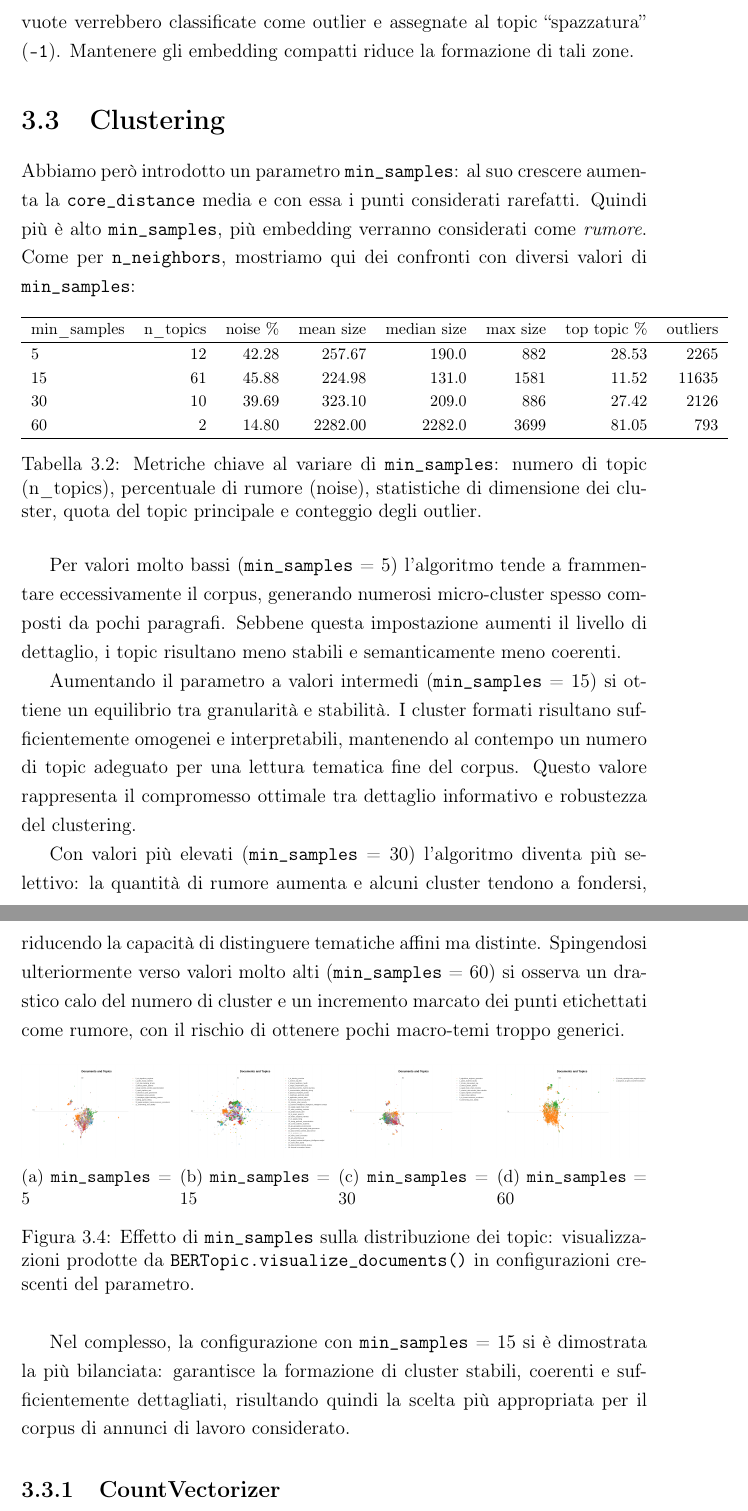
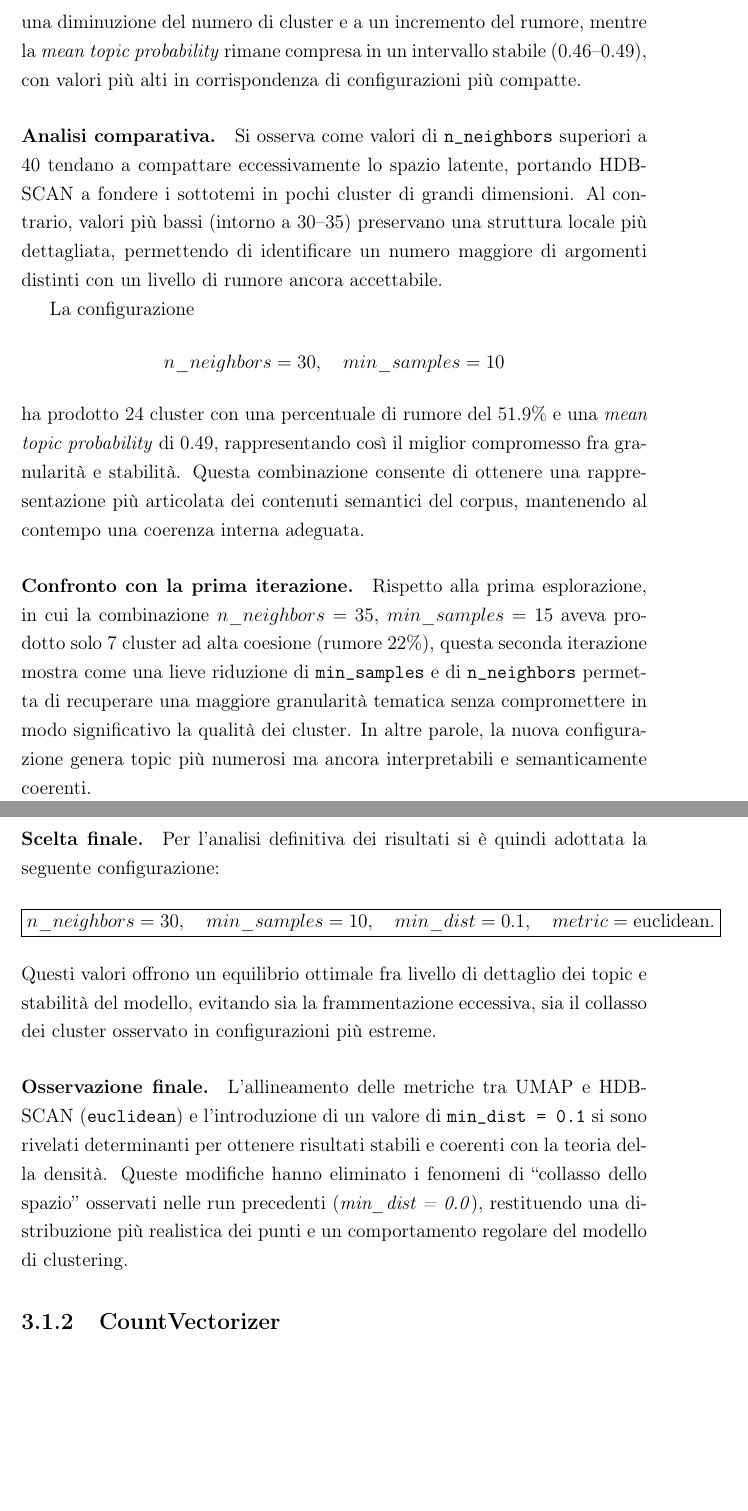
Before and after one commit to Tbag00/tesi_triennale, a LaTeX thesis (main.tex, which reads 3bertopic_implementation.tex): two parts of pages 33 and 34 of 63, joined at a grey line, cut at the place of the change, the shorter picture padded with empty space. Compiled offline with pdfLaTeX.

Commit message:
primo draft del tuning congiunto tra umap e hdbscan

```diff
--- a/3bertopic_implementation.tex
+++ b/3bertopic_implementation.tex
@@ -130,4 +132,3 @@ $n\_neighbors$ & $n\_topics$ & mean cluster size & std cluster size & topics $<1
-\label{fig:umap-neighbors-comparison}
-\end{figure}
+\noindent
+Le configurazioni con \texttt{n\_neighbors = 25} presentano valori anomali (solo due cluster con \emph{mean\_topic\_prob} superiore a 0.8): in questi casi, UMAP ha compattato eccessivamente lo spazio delle rappresentazioni, portando HDBSCAN a fondere quasi tutti i punti in pochissimi cluster molto densi. Tali risultati, pur mostrando coerenza interna elevata, non sono semanticamente informativi e vengono scartati.
 
-\noindent Abbiamo fissato \texttt{min\_dist} a $0.0$ poiché l'algoritmo di \emph{clustering} (HDBSCAN) restituisce risultati migliori con cluster densi e ben separati: eventuali regioni vuote verrebbero classificate come outlier e assegnate al topic ``spazzatura'' (\texttt{-1}). Mantenere gli embedding compatti riduce la formazione di tali zone.
@@ -134,5 +139 @@ $n\_neighbors$ & $n\_topics$ & mean cluster size & std cluster size & topics $<1
 
-\section{Clustering}
-Abbiamo però introdotto un parametro \texttt{min\_samples}: al suo crescere aumenta la \texttt{core\_distance} media e con essa i punti considerati rarefatti.
-Quindi più è alto \texttt{min\_samples}, più embedding verranno considerati come \textit{rumore}.
-Come per \texttt{n\_neighbors}, mostriamo qui dei confronti con diversi valori di \texttt{min\_samples}:
@@ -139,13 +147,3 @@ Come per \texttt{n\_neighbors}, mostriamo qui dei confronti con diversi valori d
 
 \begin{table}[H]
 \centering
-\footnotesize
-\begin{tabular}{lrrrrrrr}
-\hline
-min\_samples & n\_topics & noise \% & mean size & median size & max size & top topic \% & outliers \\
-\hline
-5  & 12 & 42.28 & 257.67 & 190.0 & 882  & 28.53  & 2265 \\
-15 & 61 & 45.88 & 224.98 & 131.0 & 1581 & 11.52 & 11635 \\
-30 & 10 & 39.69 & 323.10 & 209.0 & 886  & 27.42  & 2126 \\
-60 & 2  & 14.80 & 2282.00 & 2282.0 & 3699 & 81.05  & 793  \\
-\hline
@@ -152,10 +163,3 @@ min\_samples & n\_topics & noise \% & mean size & median size & max size & top t
 \end{tabular}
-\caption{Metriche chiave al variare di \texttt{min\_samples}: numero di topic (n\_topics), percentuale di rumore (noise), statistiche di dimensione dei cluster, quota del topic principale e conteggio degli outlier.}
-\label{tab:min-samples-summary}
 \end{table}
-Per valori molto bassi (\texttt{min\_samples} = 5) l'algoritmo tende a frammentare eccessivamente il corpus, generando numerosi micro-cluster spesso composti da pochi paragrafi.
-Sebbene questa impostazione aumenti il livello di dettaglio, i topic risultano meno stabili e semanticamente meno coerenti.
 
-Aumentando il parametro a valori intermedi (\texttt{min\_samples} = 15) si ottiene un equilibrio tra granularità e stabilità.
-I cluster formati risultano sufficientemente omogenei e interpretabili, mantenendo al contempo un numero di topic adeguato per una lettura tematica fine del corpus.
-Questo valore rappresenta il compromesso ottimale tra dettaglio informativo e robustezza del clustering.
@@ -162,35 +169,53 @@ Questo valore rappresenta il compromesso ottimale tra dettaglio informativo e ro
+a una diminuzione del numero di cluster e a un incremento del rumore,
+mentre la \emph{mean topic probability} rimane compresa in un intervallo stabile
+(0.46–0.49), con valori più alti in corrispondenza di configurazioni più compatte.
 
-Con valori più elevati (\texttt{min\_samples} = 30) l’algoritmo diventa più selettivo: la quantità di rumore aumenta e alcuni cluster tendono a fondersi, riducendo la capacità di distinguere tematiche affini ma distinte.
-Spingendosi ulteriormente verso valori molto alti (\texttt{min\_samples} = 60) si osserva un drastico calo del numero di cluster e un incremento marcato dei punti etichettati come rumore, con il rischio di ottenere pochi macro-temi troppo generici.
+\paragraph{Analisi comparativa.}
+Si osserva come valori di \texttt{n\_neighbors} superiori a 40 tendano a
+compattare eccessivamente lo spazio latente, portando HDBSCAN a fondere
+i sottotemi in pochi cluster di grandi dimensioni.
+Al contrario, valori più bassi (intorno a 30–35) preservano una
+struttura locale più dettagliata, permettendo di identificare un numero
+maggiore di argomenti distinti con un livello di rumore ancora accettabile.
 
-\begin{figure}[H]
-\centering
-\begin{subfigure}{0.24\textwidth}
-    \centering
-    \includegraphics[width=\textwidth]{BERTopic/hdbscan/ms5.png}
-    \caption{\texttt{min\_samples} = 5}
-\end{subfigure}\hfill
-\begin{subfigure}{0.24\textwidth}
-    \centering
-    \includegraphics[width=\textwidth]{BERTopic/hdbscan/ms15.png}
-    \caption{\texttt{min\_samples} = 15}
-\end{subfigure}\hfill
-\begin{subfigure}{0.24\textwidth}
-    \centering
-    \includegraphics[width=\textwidth]{BERTopic/hdbscan/ms30.png}
-    \caption{\texttt{min\_samples} = 30}
-\end{subfigure}\hfill
-\begin{subfigure}{0.24\textwidth}
-    \centering
-    \includegraphics[width=\textwidth]{BERTopic/hdbscan/ms_60.png}
-    \caption{\texttt{min\_samples} = 60}
-\end{subfigure}
-\caption{Effetto di \texttt{min\_samples} sulla distribuzione dei topic: visualizzazioni prodotte da \texttt{BERTopic.visualize\_documents()} in configurazioni crescenti del parametro.}
-\label{fig:min-samples-umap}
-\end{figure}
+La configurazione
+\[
+n\_neighbors = 30, \quad min\_samples = 10
+\]
+ha prodotto $24$ cluster con una percentuale di rumore del $51.9\%$
+e una \emph{mean topic probability} di $0.49$,
+rappresentando così il miglior compromesso fra granularità e stabilità.
+Questa combinazione consente di ottenere una rappresentazione più articolata
+dei contenuti semantici del corpus, mantenendo al contempo una coerenza interna adeguata.
 
-Nel complesso, la configurazione con \texttt{min\_samples} = 15 si è dimostrata la più bilanciata:
-garantisce la formazione di cluster stabili, coerenti e sufficientemente dettagliati, risultando quindi la scelta più appropriata per il corpus di annunci di lavoro considerato.
+\paragraph{Confronto con la prima iterazione.}
+Rispetto alla prima esplorazione, in cui la combinazione
+$n\_neighbors = 35$, $min\_samples = 15$ aveva prodotto solo $7$ cluster
+ad alta coesione (rumore 22\%),
+questa seconda iterazione mostra come una lieve riduzione di
+\texttt{min\_samples} e di \texttt{n\_neighbors} permetta di recuperare
+una maggiore granularità tematica senza compromettere in modo significativo
+la qualità dei cluster.
+In altre parole, la nuova configurazione genera topic più numerosi
+ma ancora interpretabili e semanticamente coerenti.
+
+\paragraph{Scelta finale.}
+Per l’analisi definitiva dei risultati si è quindi adottata la seguente configurazione:
+\[
+\boxed{
+n\_neighbors = 30, \quad min\_samples = 10, \quad min\_dist = 0.1, \quad metric = \text{euclidean}.
+}
+\]
+Questi valori offrono un equilibrio ottimale fra livello di dettaglio dei topic
+e stabilità del modello, evitando sia la frammentazione eccessiva,
+sia il collasso dei cluster osservato in configurazioni più estreme.
+
+\paragraph{Osservazione finale.}
+L’allineamento delle metriche tra UMAP e HDBSCAN (\texttt{euclidean}) e l’introduzione di un valore di \texttt{min\_dist = 0.1}
+si sono rivelati determinanti per ottenere risultati stabili e coerenti con la teoria della densità.
+Queste modifiche hanno eliminato i fenomeni di ``collasso dello spazio'' osservati nelle run precedenti
+(\emph{min\_dist = 0.0}), restituendo una distribuzione più realistica dei punti e un comportamento regolare
+del modello di clustering.
 
 \subsection{CountVectorizer}
 
```
Also changed, not shown: 1introduzione.tex (+1 -1 lines), 3bertopic_implementation.tex (125 more changed lines), 7 other files.
